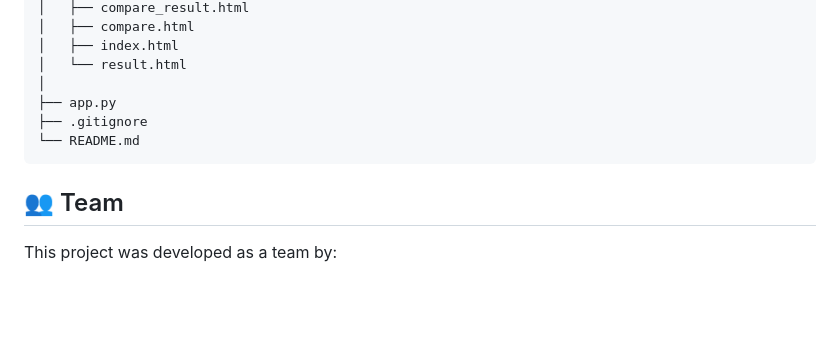
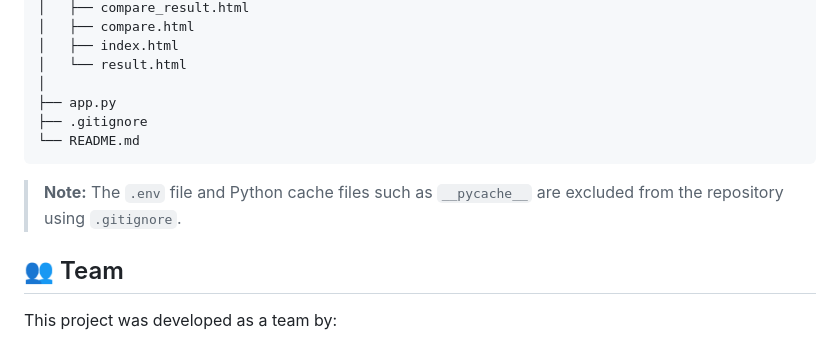
Before and after one commit to Sharankumarraju/AI-Based-Algorithm-Visualization, a Markdown page: README.md, the part around the change. Rendered like a GitHub page; blank space fills up the shorter version.

Commit message:
Update README with note on excluded files
Added note about excluded files in .gitignore

````diff
--- a/README.md
+++ b/README.md
@@ -76,6 +76,8 @@ mini project/
 ├── .gitignore
 └── README.md
 ```
+> **Note:** The `.env` file and Python cache files such as `__pycache__` are excluded from the repository using `.gitignore`.
+
 ## 👥 Team
 
 This project was developed as a team by:
````
